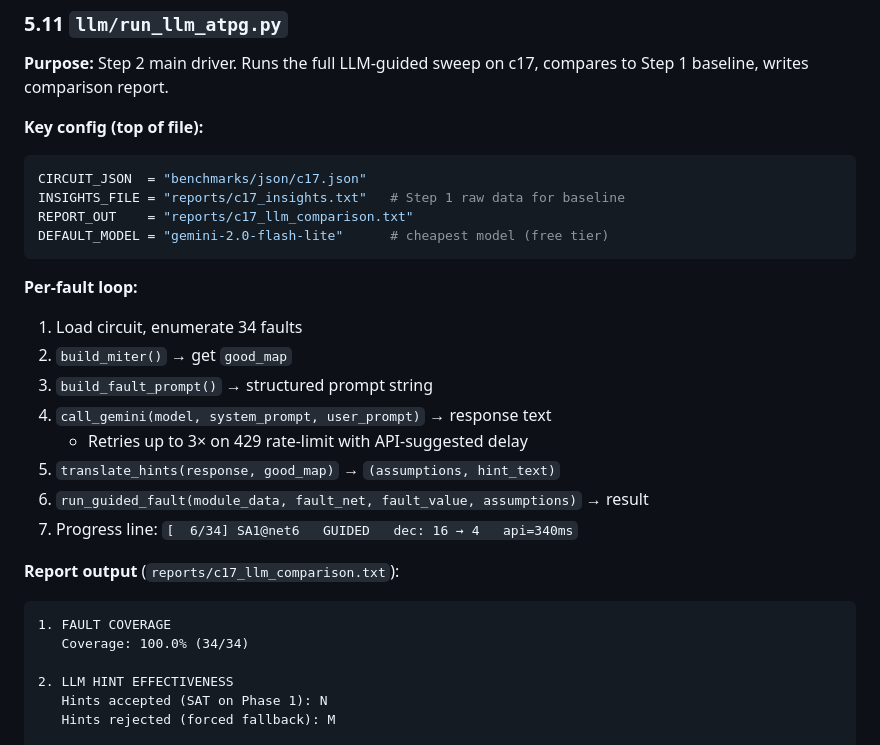
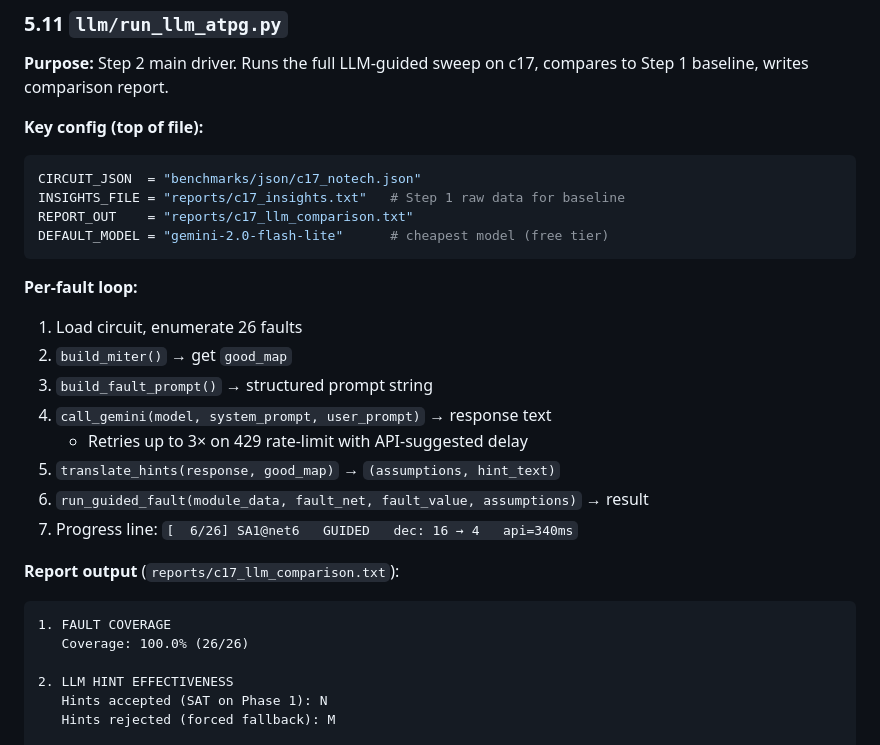
Before and after one commit to maidevalhoon/fmsv_project, a Markdown page: walkthrough.md, the part around the change. Drawn GitHub-style.

````diff
--- a/walkthrough.md
+++ b/walkthrough.md
@@ -457,26 +457,26 @@ Wrong LLM hints should not cause a fault to be incorrectly classified as UNDETEC
 
 **Key config (top of file):**
 ```python
-CIRCUIT_JSON  = "benchmarks/json/c17.json"
+CIRCUIT_JSON  = "benchmarks/json/c17_notech.json"
 INSIGHTS_FILE = "reports/c17_insights.txt"   # Step 1 raw data for baseline
 REPORT_OUT    = "reports/c17_llm_comparison.txt"
 DEFAULT_MODEL = "gemini-2.0-flash-lite"      # cheapest model (free tier)
 ```
 
 **Per-fault loop:**
-1. Load circuit, enumerate 34 faults
+1. Load circuit, enumerate 26 faults
 2. `build_miter()` → get `good_map`
 3. `build_fault_prompt()` → structured prompt string
 4. `call_gemini(model, system_prompt, user_prompt)` → response text
    - Retries up to 3× on 429 rate-limit with API-suggested delay
 5. `translate_hints(response, good_map)` → `(assumptions, hint_text)`
 6. `run_guided_fault(module_data, fault_net, fault_value, assumptions)` → result
-7. Progress line: `[  6/34] SA1@net6   GUIDED   dec: 16 → 4   api=340ms`
+7. Progress line: `[  6/26] SA1@net6   GUIDED   dec: 16 → 4   api=340ms`
 
 **Report output** (`reports/c17_llm_comparison.txt`):
 ```
 1. FAULT COVERAGE
-   Coverage: 100.0% (34/34)
+   Coverage: 100.0% (26/26)
 
 2. LLM HINT EFFECTIVENESS
    Hints accepted (SAT on Phase 1): N
````
Also changed, not shown: COMMANDS.md (+25 -30 lines).
